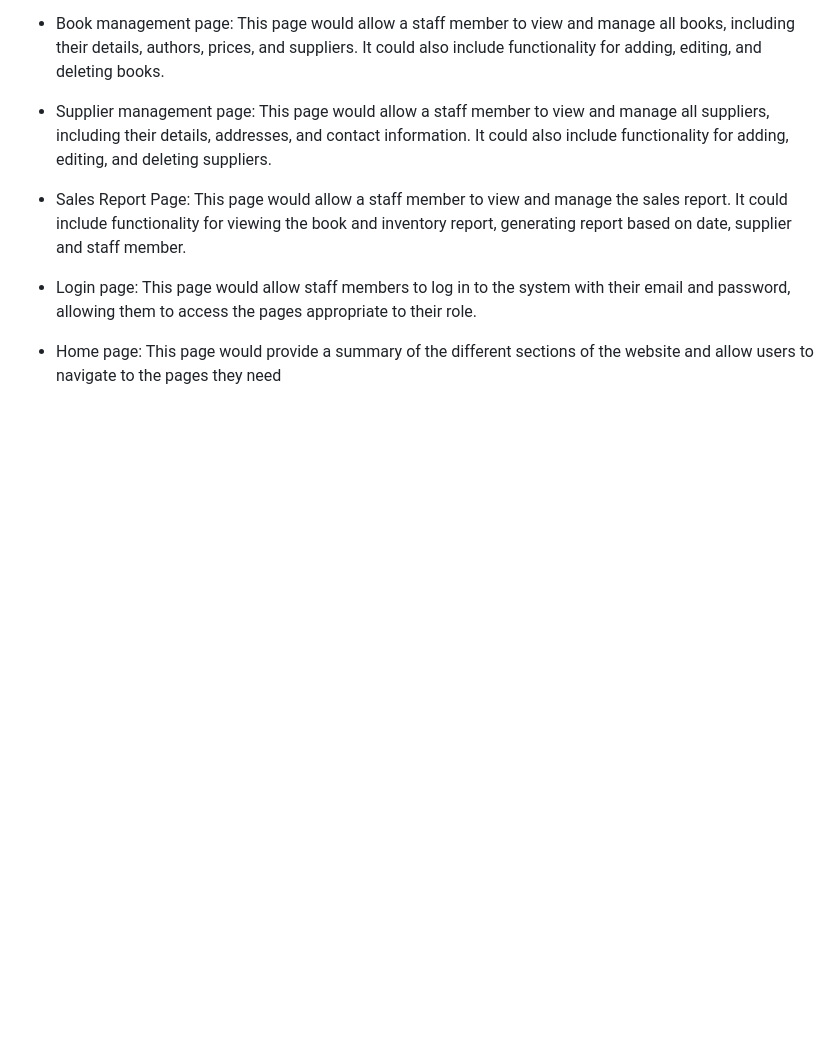
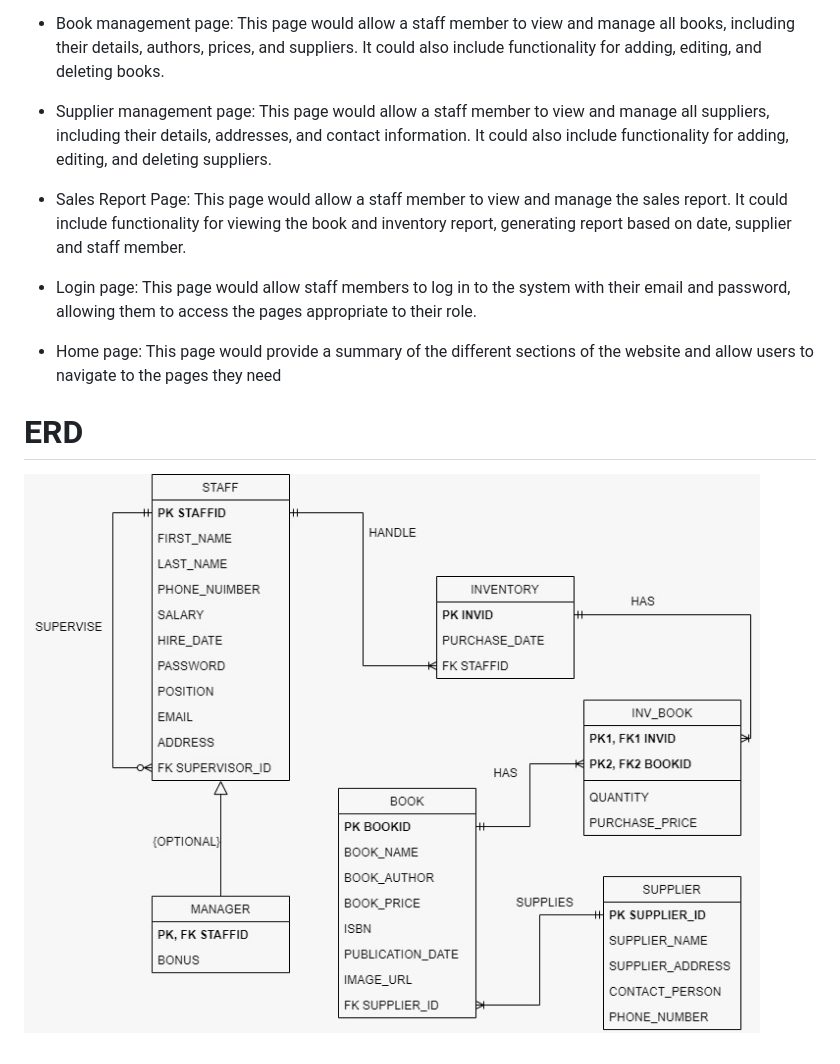
Before and after one commit to wintercarbon/book, a Markdown page: README.md, the part around the change. Drawn GitHub-style; blank space fills up the shorter version.

```diff
--- a/README.md
+++ b/README.md
@@ -47,3 +47,6 @@
 - Login page: This page would allow staff members to log in to the system with their email and password, allowing them to access the pages appropriate to their role.
 
 - Home page: This page would provide a summary of the different sections of the website and allow users to navigate to the pages they need
+
+# ERD
+![images](https://github.com/wintercarbon/book/blob/main/erd%20latest.jpg)
```
